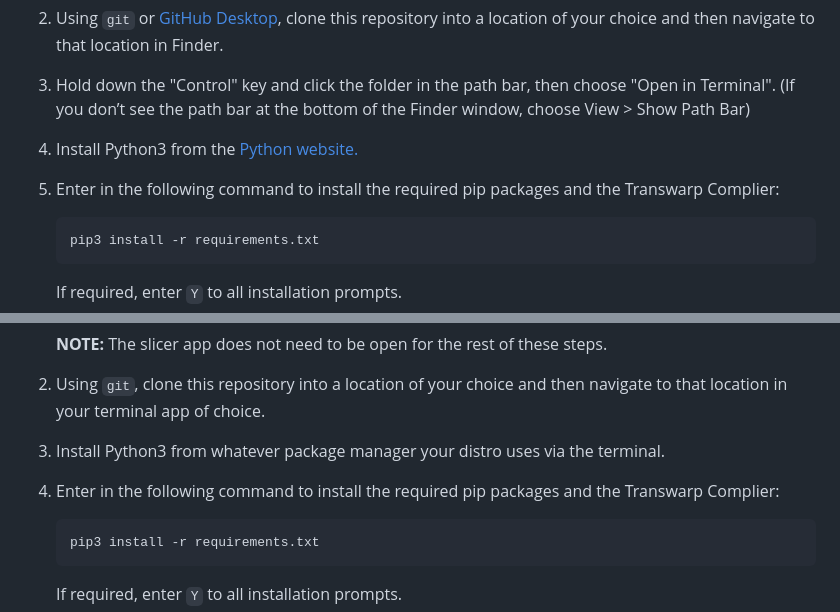
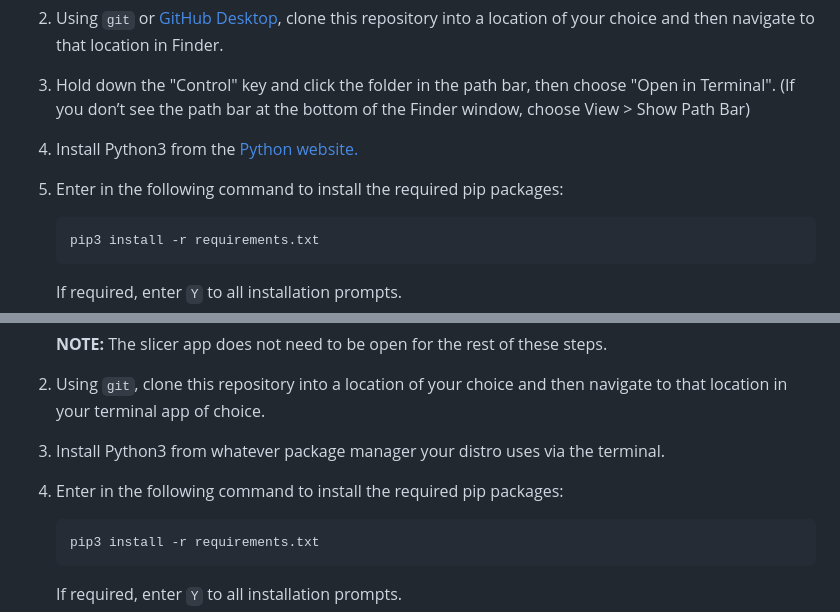
Before and after one commit to Ankermgmt/ankermake-m5-protocol, a Markdown page: documentation/install-from-git.md, 2 parts joined by grey strips. Drawn GitHub-style.

Commit message:
- Remove reference to Transwarp compiler, now that it is no longer part of the default requirements

````diff
--- a/documentation/install-from-git.md
+++ b/documentation/install-from-git.md
@@ -57,7 +57,7 @@
 
 4. Install Python3 from the [Python website.](https://www.python.org/downloads/macos/)
 
-5. Enter in the following command to install the required pip packages and the Transwarp Complier:
+5. Enter in the following command to install the required pip packages:
 
    ```bash
    pip3 install -r requirements.txt
@@ -75,7 +75,7 @@
 
 3. Install Python3 from whatever package manager your distro uses via the terminal.
 
-4. Enter in the following command to install the required pip packages and the Transwarp Complier:
+4. Enter in the following command to install the required pip packages:
 
    ```bash
    pip3 install -r requirements.txt
````
